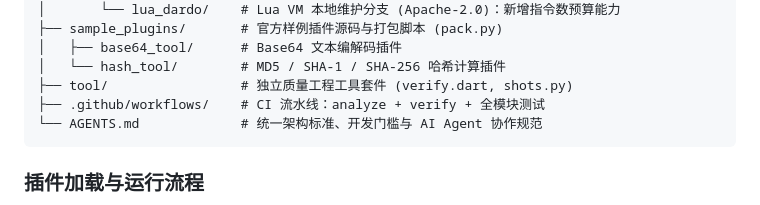
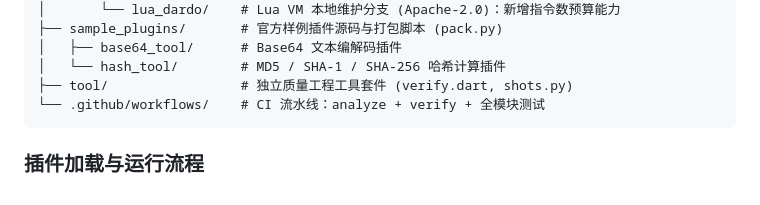
Before and after one commit to Aclguh/plugin-toolbox, a Markdown page: README.md, the part around the change. Drawn GitHub-style.

Commit message:
docs: 移除README.md多余文本

````diff
--- a/README.md
+++ b/README.md
@@ -71,8 +71,7 @@ plugin-toolbox/
 │   ├── base64_tool/      # Base64 文本编解码插件
 │   └── hash_tool/        # MD5 / SHA-1 / SHA-256 哈希计算插件
 ├── tool/                 # 独立质量工程工具套件 (verify.dart, shots.py)
-├── .github/workflows/    # CI 流水线：analyze + verify + 全模块测试
-└── AGENTS.md             # 统一架构标准、开发门槛与 AI Agent 协作规范
+└── .github/workflows/    # CI 流水线：analyze + verify + 全模块测试
 ```
 
 ### 插件加载与运行流程
````
